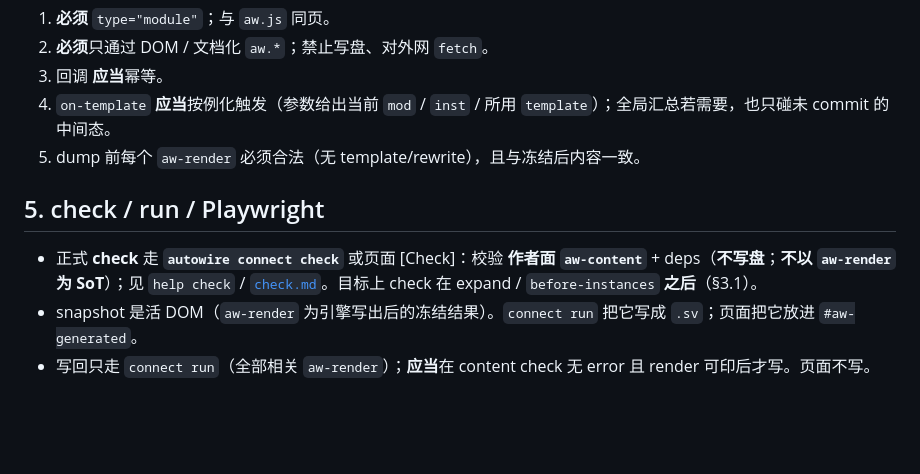
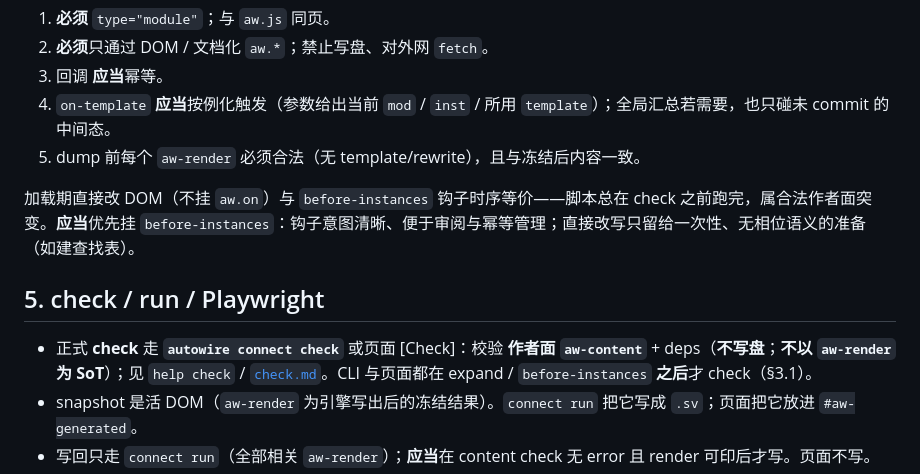
Before and after one commit to rede97/autowire, a Markdown page: docs/connect/lifecycle.md, the part around the change. Drawn GitHub-style; blank space fills up the shorter version.

Commit message:
docs(connect): script boundary rulings
- check now runs after scripts/before-instances on CLI too (drop the
  aspirational wording)
- lifecycle section 4: load-time direct DOM mutation is a legal
  author-face mutation (same timing as before-instances); hooks are
  the recommended form. Mirrored in html.md section 3.7.

```diff
--- a/docs/connect/lifecycle.md
+++ b/docs/connect/lifecycle.md
@@ -81,9 +81,11 @@
 4. `on-template` **应当**按例化触发（参数给出当前 `mod` / `inst` / 所用 `template`）；全局汇总若需要，也只碰未 commit 的中间态。
 5. dump 前每个 `aw-render` 必须合法（无 template/rewrite），且与冻结后内容一致。
 
+加载期直接改 DOM（不挂 `aw.on`）与 `before-instances` 钩子时序等价——脚本总在 check 之前跑完，属合法作者面突变。**应当**优先挂 `before-instances`：钩子意图清晰、便于审阅与幂等管理；直接改写只留给一次性、无相位语义的准备（如建查找表）。
+
 ## 5. check / run / Playwright
 
-- 正式 **check** 走 **`autowire connect check`** 或页面 [Check]：校验 **作者面 `aw-content`** + deps（**不写盘**；**不以 `aw-render` 为 SoT**）；见 `help check` / [`check.md`](./check.md)。目标上 check 在 expand / `before-instances` **之后**（§3.1）。
+- 正式 **check** 走 **`autowire connect check`** 或页面 [Check]：校验 **作者面 `aw-content`** + deps（**不写盘**；**不以 `aw-render` 为 SoT**）；见 `help check` / [`check.md`](./check.md)。CLI 与页面都在 expand / `before-instances` **之后**才 check（§3.1）。
 - snapshot 是活 DOM（`aw-render` 为引擎写出后的冻结结果）。`connect run` 把它写成 `.sv`；页面把它放进 `#aw-generated`。
 - 写回只走 `connect run`（全部相关 `aw-render`）；**应当**在 content check 无 error 且 render 可印后才写。页面不写。
 - 对照只认 render，不认脚本源。
```
Also changed, not shown: docs/connect/html.md (+1 -1 lines).
